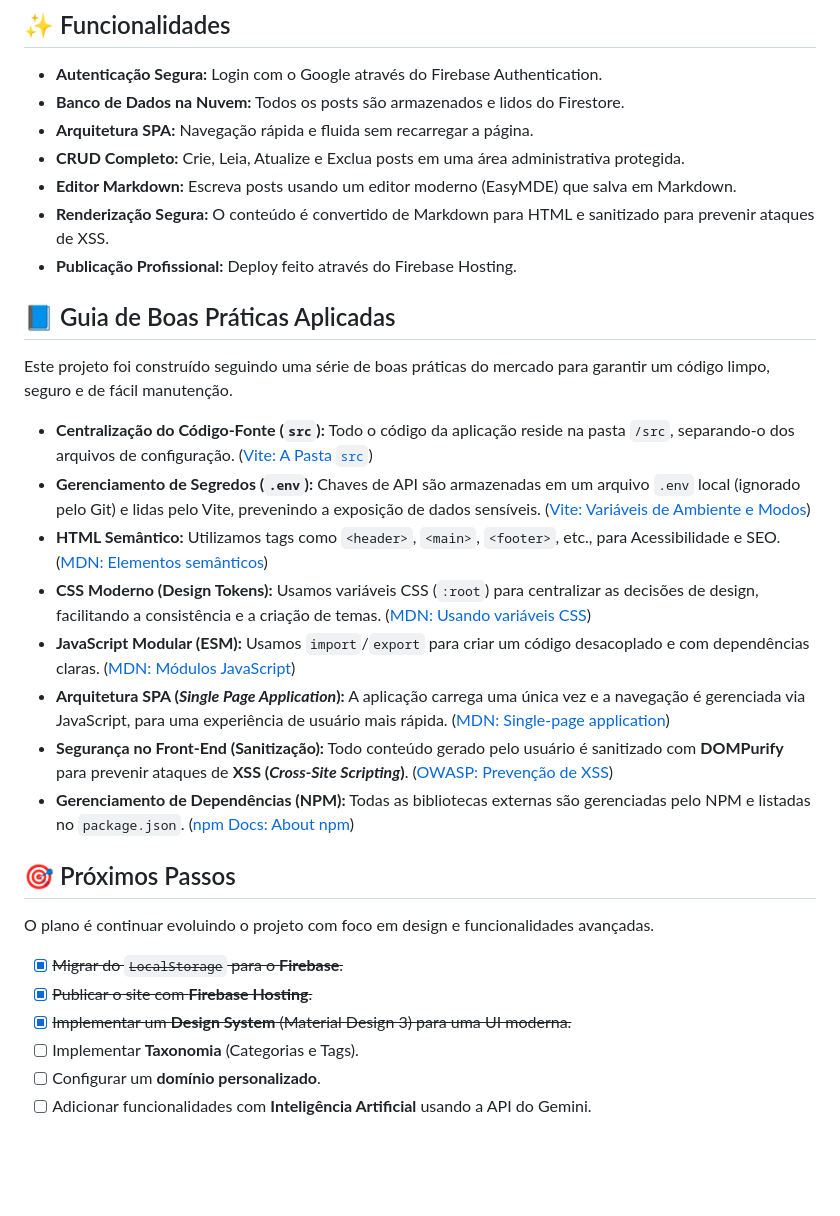
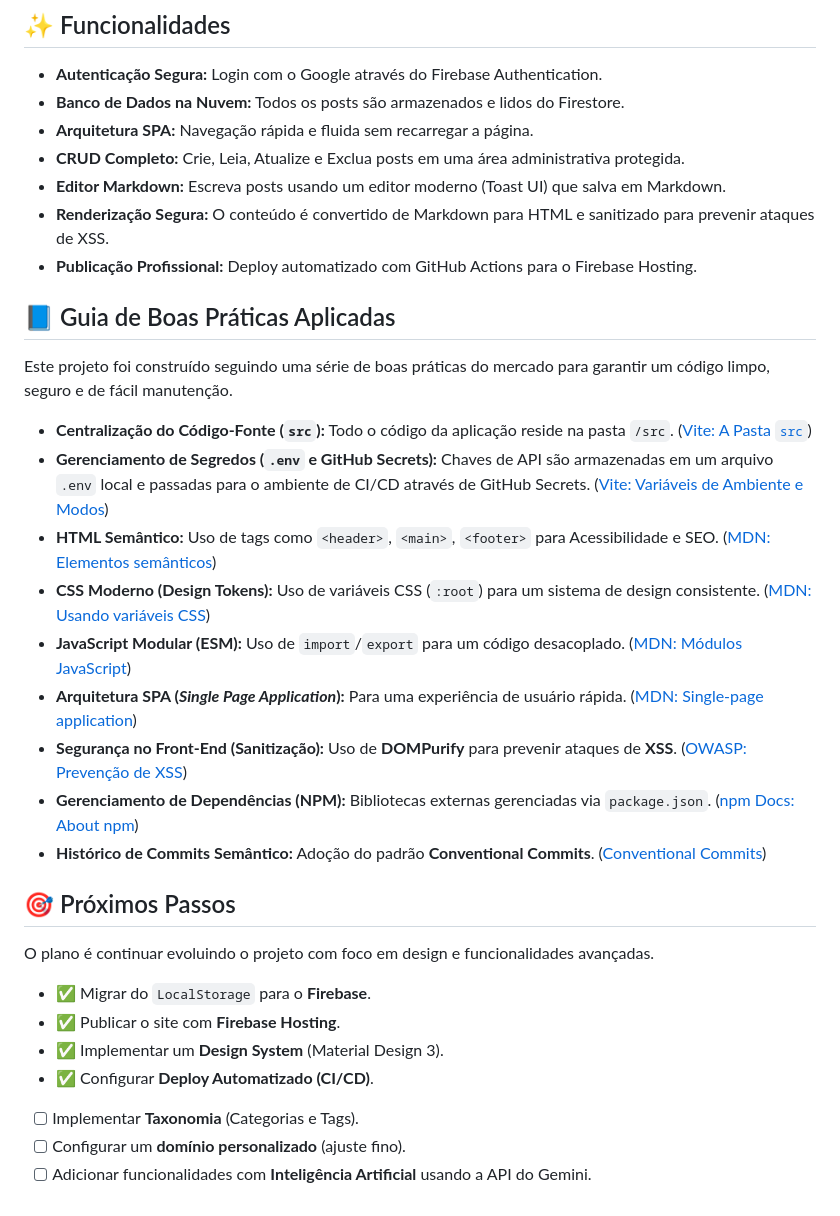
Before and after one commit to vagnersantosaraujo/vagnersantosaraujo.github.io, a Markdown page: README.md, the part around one of its changes. Rendered like a GitHub page; blank space fills up the shorter version.

```diff
--- a/README.md
+++ b/README.md
@@ -76,30 +51,32 @@ sequenceDiagram
 * **Banco de Dados na Nuvem:** Todos os posts são armazenados e lidos do Firestore.
 * **Arquitetura SPA:** Navegação rápida e fluida sem recarregar a página.
 * **CRUD Completo:** Crie, Leia, Atualize e Exclua posts em uma área administrativa protegida.
-* **Editor Markdown:** Escreva posts usando um editor moderno (EasyMDE) que salva em Markdown.
+* **Editor Markdown:** Escreva posts usando um editor moderno (Toast UI) que salva em Markdown.
 * **Renderização Segura:** O conteúdo é convertido de Markdown para HTML e sanitizado para prevenir ataques de XSS.
-* **Publicação Profissional:** Deploy feito através do Firebase Hosting.
+* **Publicação Profissional:** Deploy automatizado com GitHub Actions para o Firebase Hosting.
 
 ## 📘 Guia de Boas Práticas Aplicadas
 
 Este projeto foi construído seguindo uma série de boas práticas do mercado para garantir um código limpo, seguro e de fácil manutenção.
 
-* **Centralização do Código-Fonte (`src`):** Todo o código da aplicação reside na pasta `/src`, separando-o dos arquivos de configuração. ([Vite: A Pasta `src`](https://vitejs.dev/guide/#scaffolding-your-first-vite-project))
-* **Gerenciamento de Segredos (`.env`):** Chaves de API são armazenadas em um arquivo `.env` local (ignorado pelo Git) e lidas pelo Vite, prevenindo a exposição de dados sensíveis. ([Vite: Variáveis de Ambiente e Modos](https://vitejs.dev/guide/env-and-mode.html))
-* **HTML Semântico:** Utilizamos tags como `<header>`, `<main>`, `<footer>`, etc., para Acessibilidade e SEO. ([MDN: Elementos semânticos](https://developer.mozilla.org/pt-BR/docs/Glossary/Semantics#semantics_in_html))
-* **CSS Moderno (Design Tokens):** Usamos variáveis CSS (`:root`) para centralizar as decisões de design, facilitando a consistência e a criação de temas. ([MDN: Usando variáveis CSS](https://developer.mozilla.org/pt-BR/docs/Web/CSS/Using_CSS_custom_properties))
-* **JavaScript Modular (ESM):** Usamos `import`/`export` para criar um código desacoplado e com dependências claras. ([MDN: Módulos JavaScript](https://developer.mozilla.org/pt-BR/docs/Web/JavaScript/Guide/Modules))
-* **Arquitetura SPA (*Single Page Application*):** A aplicação carrega uma única vez e a navegação é gerenciada via JavaScript, para uma experiência de usuário mais rápida. ([MDN: Single-page application](https://developer.mozilla.org/pt-BR/docs/Glossary/SPA))
-* **Segurança no Front-End (Sanitização):** Todo conteúdo gerado pelo usuário é sanitizado com **DOMPurify** para prevenir ataques de **XSS (*Cross-Site Scripting*)**. ([OWASP: Prevenção de XSS](https://cheatsheetseries.owasp.org/cheatsheets/Cross_Site_Scripting_Prevention_Cheat_Sheet.html))
-* **Gerenciamento de Dependências (NPM):** Todas as bibliotecas externas são gerenciadas pelo NPM e listadas no `package.json`. ([npm Docs: About npm](https://docs.npmjs.com/about-npm))
+* **Centralização do Código-Fonte (`src`):** Todo o código da aplicação reside na pasta `/src`. ([Vite: A Pasta `src`](https://vitejs.dev/guide/#scaffolding-your-first-vite-project))
+* **Gerenciamento de Segredos (`.env` e GitHub Secrets):** Chaves de API são armazenadas em um arquivo `.env` local e passadas para o ambiente de CI/CD através de GitHub Secrets. ([Vite: Variáveis de Ambiente e Modos](https://vitejs.dev/guide/env-and-mode.html))
+* **HTML Semântico:** Uso de tags como `<header>`, `<main>`, `<footer>` para Acessibilidade e SEO. ([MDN: Elementos semânticos](https://developer.mozilla.org/pt-BR/docs/Glossary/Semantics#semantics_in_html))
+* **CSS Moderno (Design Tokens):** Uso de variáveis CSS (`:root`) para um sistema de design consistente. ([MDN: Usando variáveis CSS](https://developer.mozilla.org/pt-BR/docs/Web/CSS/Using_CSS_custom_properties))
+* **JavaScript Modular (ESM):** Uso de `import`/`export` para um código desacoplado. ([MDN: Módulos JavaScript](https://developer.mozilla.org/pt-BR/docs/Web/JavaScript/Guide/Modules))
+* **Arquitetura SPA (*Single Page Application*):** Para uma experiência de usuário rápida. ([MDN: Single-page application](https://developer.mozilla.org/pt-BR/docs/Glossary/SPA))
+* **Segurança no Front-End (Sanitização):** Uso de **DOMPurify** para prevenir ataques de **XSS**. ([OWASP: Prevenção de XSS](https://cheatsheetseries.owasp.org/cheatsheets/Cross_Site_Scripting_Prevention_Cheat_Sheet.html))
+* **Gerenciamento de Dependências (NPM):** Bibliotecas externas gerenciadas via `package.json`. ([npm Docs: About npm](https://docs.npmjs.com/about-npm))
+* **Histórico de Commits Semântico:** Adoção do padrão **Conventional Commits**. ([Conventional Commits](https://www.conventionalcommits.org/))
 
 ## 🎯 Próximos Passos
 
 O plano é continuar evoluindo o projeto com foco em design e funcionalidades avançadas.
 
--   [x] ~~Migrar do `LocalStorage` para o **Firebase**.~~
--   [x] ~~Publicar o site com **Firebase Hosting**.~~
--   [x] ~~Implementar um **Design System** (Material Design 3) para uma UI moderna.~~
+-   ✅ Migrar do `LocalStorage` para o **Firebase**.
+-   ✅ Publicar o site com **Firebase Hosting**.
+-   ✅ Implementar um **Design System** (Material Design 3).
+-   ✅ Configurar **Deploy Automatizado (CI/CD)**.
 -   [ ] Implementar **Taxonomia** (Categorias e Tags).
--   [ ] Configurar um **domínio personalizado**.
+-   [ ] Configurar um **domínio personalizado** (ajuste fino).
 -   [ ] Adicionar funcionalidades com **Inteligência Artificial** usando a API do Gemini.
```
Also changed, not shown: other parts of README.md (+12 -37 lines).
